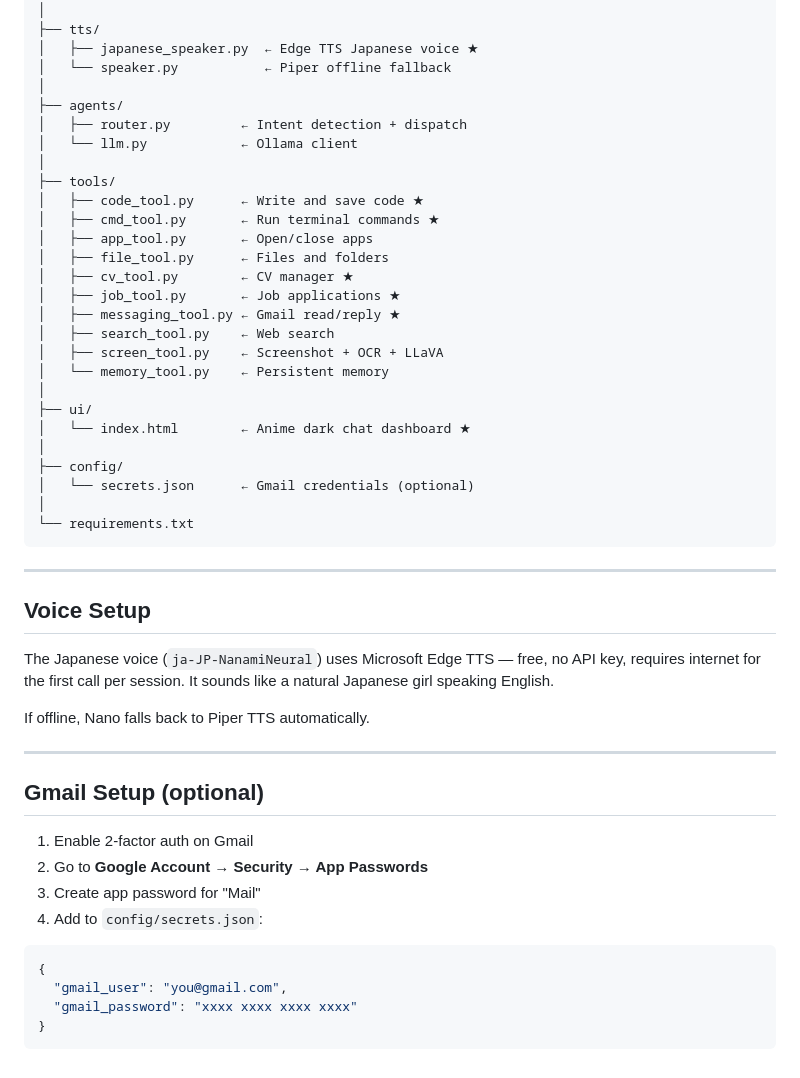
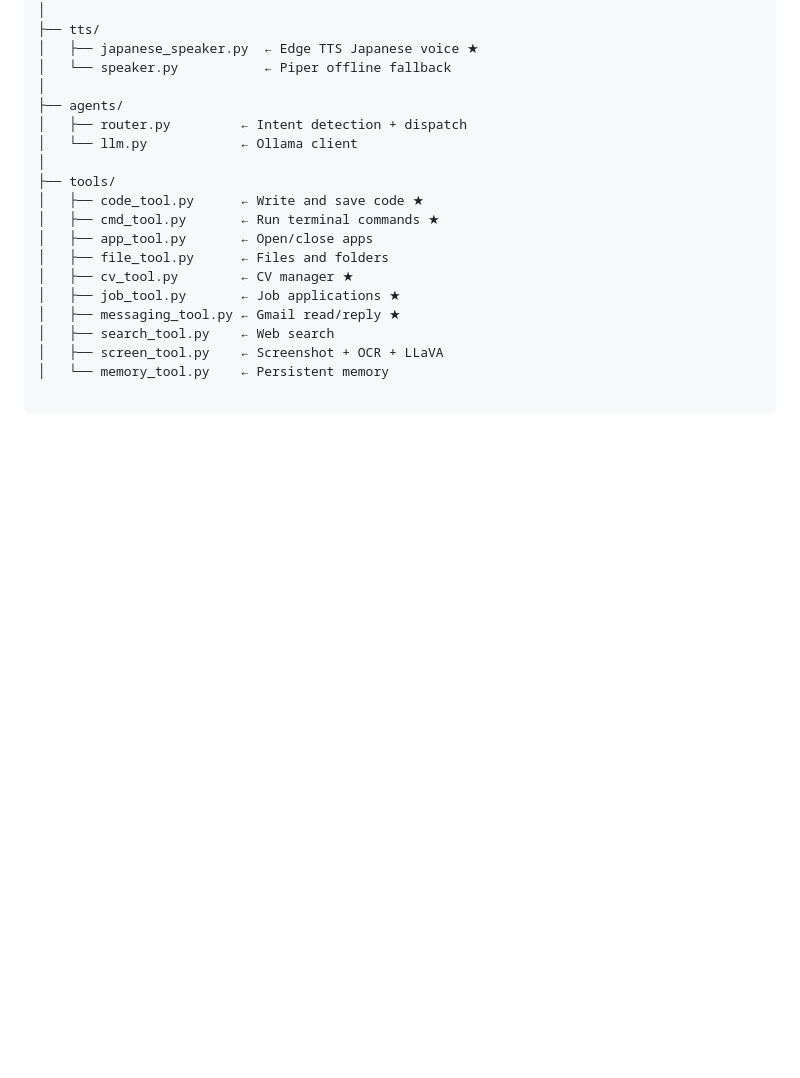
Before and after one commit to rexper101/Nano, a Markdown page: README.md, the part around the change. GitHub-like rendering; blank space fills up the shorter version.

````diff
--- a/README.md
+++ b/README.md
@@ -110,35 +110,3 @@ nano/
 │   ├── search_tool.py    ← Web search
 │   ├── screen_tool.py    ← Screenshot + OCR + LLaVA
 │   └── memory_tool.py    ← Persistent memory
-│
-├── ui/
-│   └── index.html        ← Anime dark chat dashboard ★
-│
-├── config/
-│   └── secrets.json      ← Gmail credentials (optional)
-│
-└── requirements.txt
-```
-
----
-
-## Voice Setup
-
-The Japanese voice (`ja-JP-NanamiNeural`) uses Microsoft Edge TTS — free, no API key, requires internet for the first call per session. It sounds like a natural Japanese girl speaking English.
-
-If offline, Nano falls back to Piper TTS automatically.
-
----
-
-## Gmail Setup (optional)
-
-1. Enable 2-factor auth on Gmail
-2. Go to **Google Account → Security → App Passwords**
-3. Create app password for "Mail"
-4. Add to `config/secrets.json`:
-```json
-{
-  "gmail_user": "you@gmail.com",
-  "gmail_password": "xxxx xxxx xxxx xxxx"
-}
-```
````
